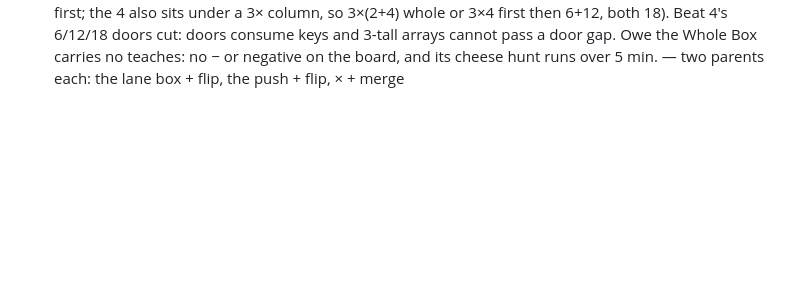
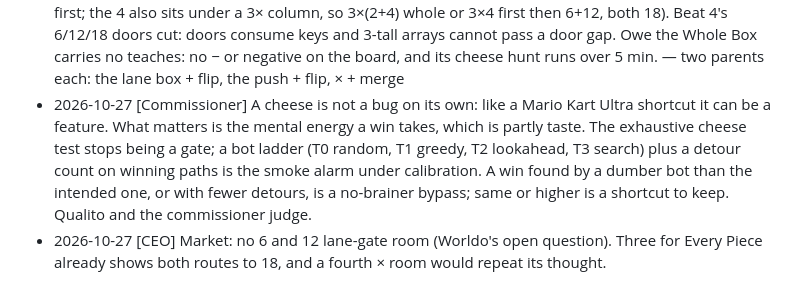
Before and after one commit to kyle-tracy/mathblox, a Markdown page: docs/decisions.md, the part around the change. Drawn GitHub-style; blank space fills up the shorter version.

Commit message:
CEO: cheese philosophy ruling; Market close-out
Co-Authored-By: Claude Opus 5.5 <noreply@anthropic.com>

```diff
--- a/docs/decisions.md
+++ b/docs/decisions.md
@@ -134,3 +134,5 @@ When a rule changes, edit it here and add a Log entry at the bottom: `- YYYY-MM-
 - 2026-10-27 [CEO] Who does the work is a cost decision per task, decided by a 7-rung ladder in docs/ceo.md (zero, independence, warmth, brief≈fix, coupling, weight, parallel), with review depth set by what tests don't cover. — commissioner: develop a nuanced methodology for when to boot up agents
 - 2026-10-27 [CEO] Model per dispatch, not per charter: Haiku for find-and-report, Sonnet when the code is in the brief and tests arbitrate, Opus for taste/judgment (design, QC, math honesty, new mechanics); cheap only where failure shows as a red test. — commissioner asked about cheaper models; a continued agent keeps its model, so a failed cheap run costs a cold re-spawn
 - 2026-10-27 [Worldo] The Market holds 4 levels (levels/market.js after Be Someone Else): Owe the Whole Box (a lane box: every piece flips, since a box has no total block), The Sign Carries It (the 3 is walled off, so flipping the + carries its flip, or merge and flip the 7), Three for Every Piece (row 3×2+4 makes 10 by × first; the 4 also sits under a 3× column, so 3×(2+4) whole or 3×4 first then 6+12, both 18). Beat 4's 6/12/18 doors cut: doors consume keys and 3-tall arrays cannot pass a door gap. Owe the Whole Box carries no teaches: no − or negative on the board, and its cheese hunt runs over 5 min. — two parents each: the lane box + flip, the push + flip, × + merge
+- 2026-10-27 [Commissioner] A cheese is not a bug on its own: like a Mario Kart Ultra shortcut it can be a feature. What matters is the mental energy a win takes, which is partly taste. The exhaustive cheese test stops being a gate; a bot ladder (T0 random, T1 greedy, T2 lookahead, T3 search) plus a detour count on winning paths is the smoke alarm under calibration. A win found by a dumber bot than the intended one, or with fewer detours, is a no-brainer bypass; same or higher is a shortcut to keep. Qualito and the commissioner judge.
+- 2026-10-27 [CEO] Market: no 6 and 12 lane-gate room (Worldo's open question). Three for Every Piece already shows both routes to 18, and a fourth × room would repeat its thought.
```
Also changed, not shown: docs/budget.md (+1 -0 lines).
